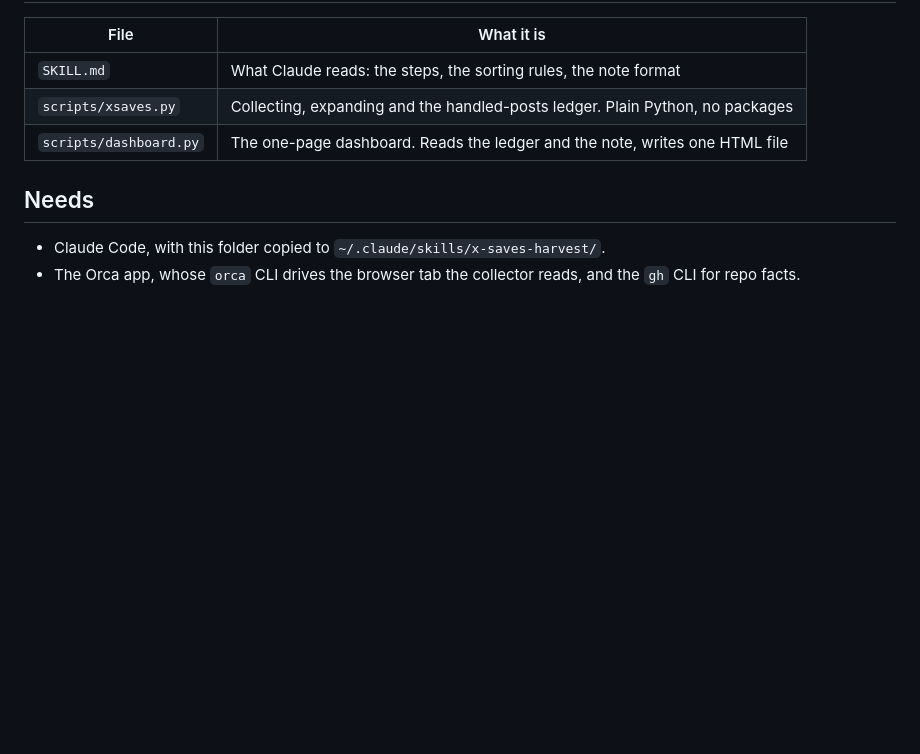
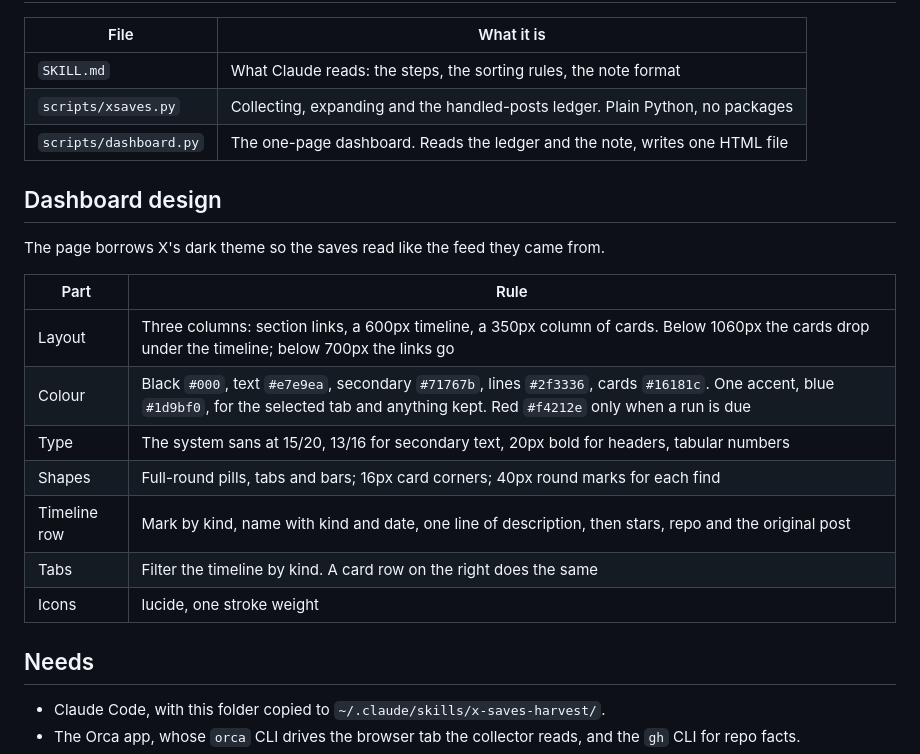
Before and after one commit to chrstphrpond/x-bookmarks-digest, a Markdown page: README.md, the part around one of its changes. GitHub-like rendering; blank space fills up the shorter version.

Commit message:
Dashboard: X-style dark layout with a timeline, kind tabs and side cards

```diff
--- a/README.md
+++ b/README.md
@@ -36,6 +36,20 @@ python3 scripts/dashboard.py --note ~/notes/"X Saves for Claude.md" --out dashbo
 | `scripts/xsaves.py` | Collecting, expanding and the handled-posts ledger. Plain Python, no packages |
 | `scripts/dashboard.py` | The one-page dashboard. Reads the ledger and the note, writes one HTML file |
 
+## Dashboard design
+
+The page borrows X's dark theme so the saves read like the feed they came from.
+
+| Part | Rule |
+|---|---|
+| Layout | Three columns: section links, a 600px timeline, a 350px column of cards. Below 1060px the cards drop under the timeline; below 700px the links go |
+| Colour | Black `#000`, text `#e7e9ea`, secondary `#71767b`, lines `#2f3336`, cards `#16181c`. One accent, blue `#1d9bf0`, for the selected tab and anything kept. Red `#f4212e` only when a run is due |
+| Type | The system sans at 15/20, 13/16 for secondary text, 20px bold for headers, tabular numbers |
+| Shapes | Full-round pills, tabs and bars; 16px card corners; 40px round marks for each find |
+| Timeline row | Mark by kind, name with kind and date, one line of description, then stars, repo and the original post |
+| Tabs | Filter the timeline by kind. A card row on the right does the same |
+| Icons | lucide, one stroke weight |
+
 ## Needs
 
 - Claude Code, with this folder copied to `~/.claude/skills/x-saves-harvest/`.
```
Also changed, not shown: other parts of README.md (+1 -1 lines), docs/dashboard.png, 1 other file.
